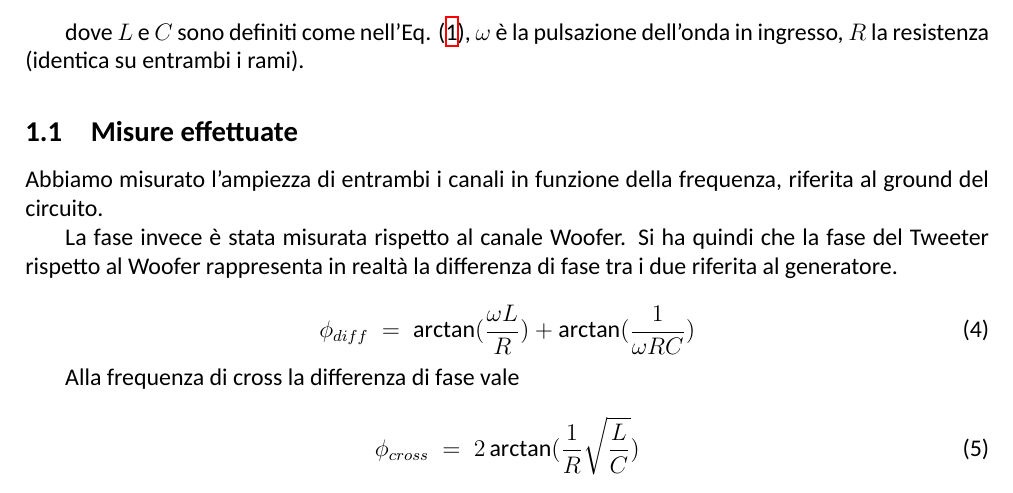
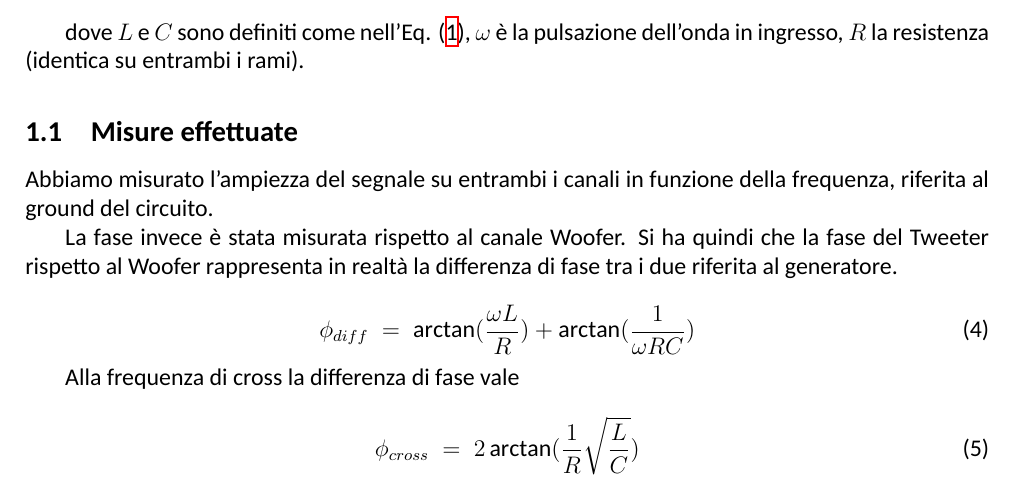
Before and after one commit to TheCodeEater/lab_circuiti_relazione, a LaTeX paper (Relazione_circuiti.tex, which reads Sections/1-Introduzione.tex): part of page 2 of 2, cut so that both start at the same text. Compiled offline with XeLaTeX; a missing font is replaced by an installed copy or a similar font.

Commit message:
Better formulation #1

```diff
--- a/Sections/1-Introduzione.tex
+++ b/Sections/1-Introduzione.tex
@@ -52,7 +52,7 @@ dove $L$ e $C$ sono definiti come nell'Eq. \eqref{eq:f_cross}, $\omega$ è la pu
 (identica su entrambi i rami).
 
 \subsection{Misure effettuate}
-  Abbiamo misurato l'ampiezza di entrambi i canali in funzione della frequenza, riferita al ground del circuito.
+  Abbiamo misurato l'ampiezza del segnale su entrambi i canali in funzione della frequenza, riferita al ground del circuito.
 
   La fase invece è stata misurata rispetto al canale Woofer. Si ha quindi che la fase del Tweeter rispetto al Woofer
   rappresenta in realtà la differenza di fase tra i due riferita al generatore.
```
